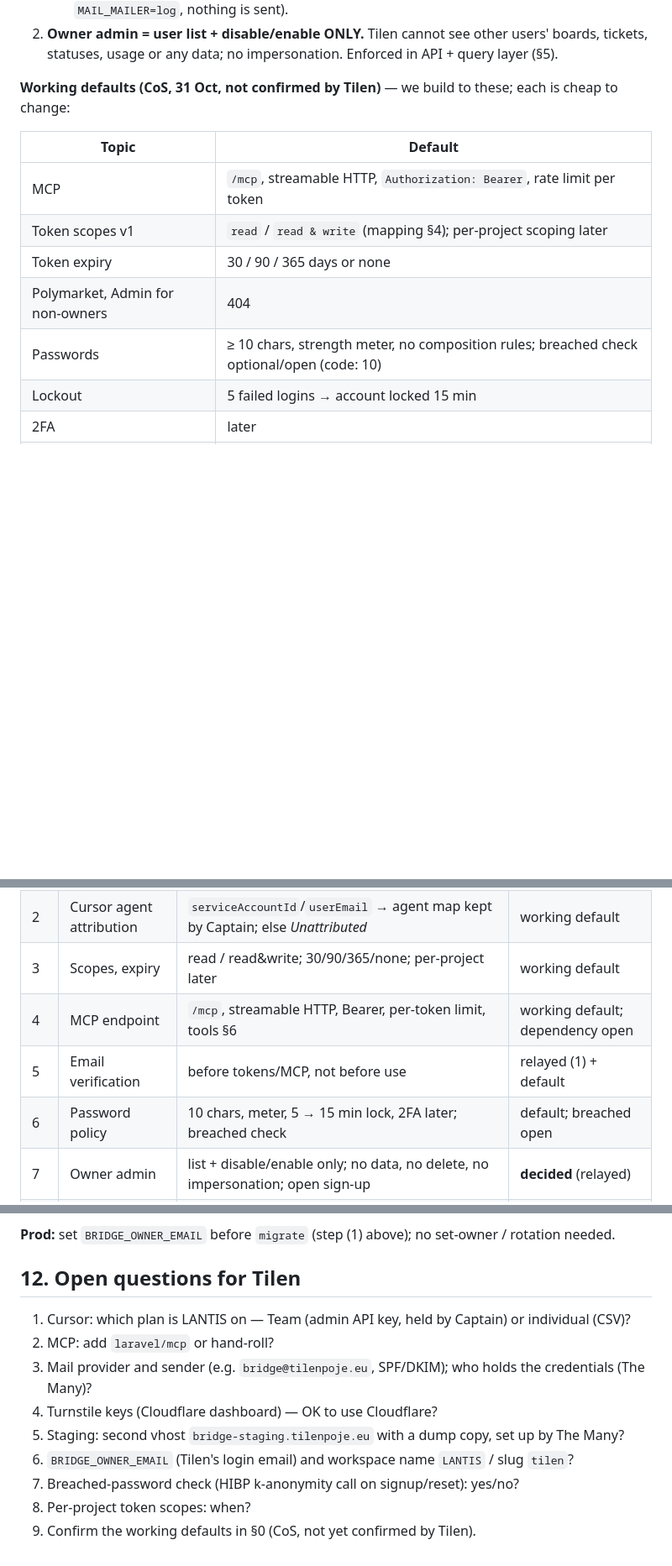
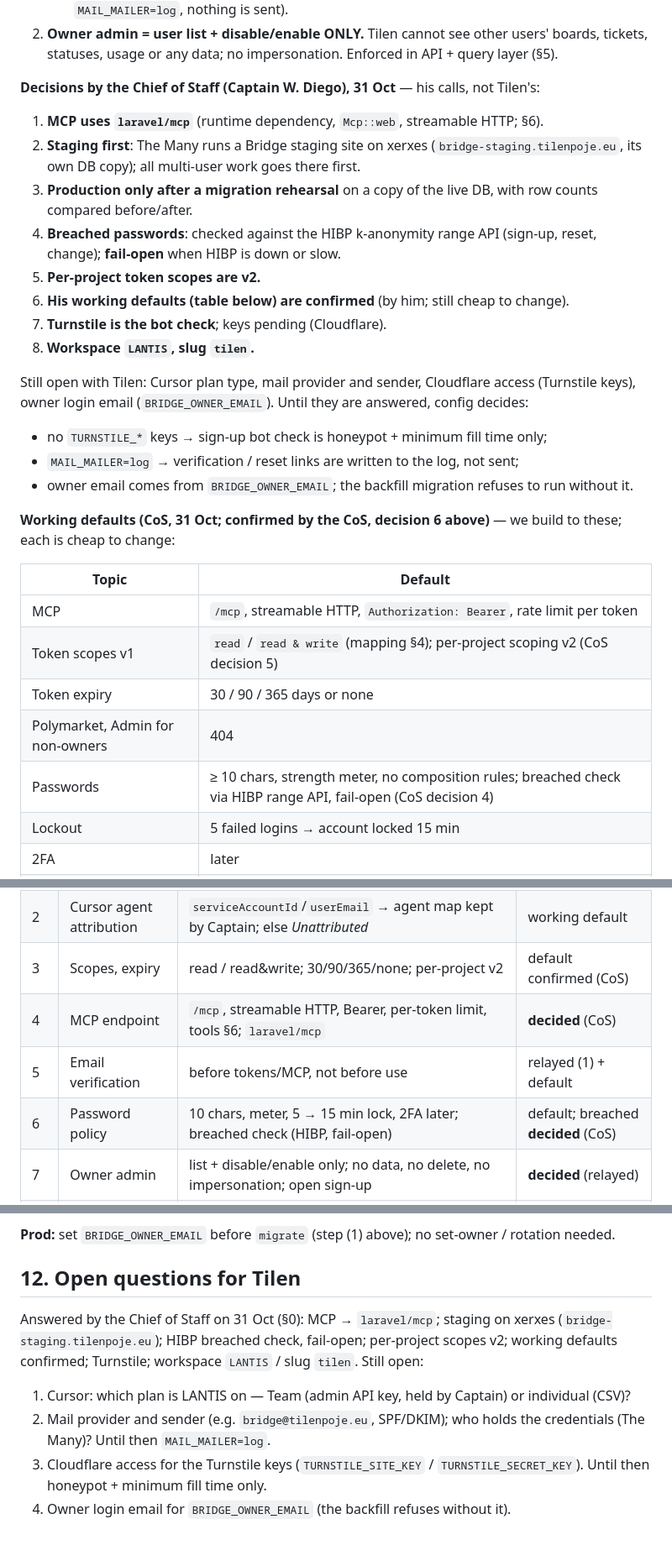
Before and after one commit to AP0L0N/usebridge, a Markdown page: docs/MULTI-USER-PLAN.md, 3 parts joined by grey strips. Shown at 84% size. GitHub-like rendering; blank space fills up the shorter version.

Commit message:
Docs: Chief of Staff's decisions (31 Oct) - laravel/mcp, staging on xerxes, rehearsal before prod, HIBP fail-open, scopes v2, Turnstile, LANTIS/tilen; §12 narrowed to what is still open with Tilen
Co-Authored-By: Claude Opus 5.5 <noreply@anthropic.com>

```diff
--- a/docs/MULTI-USER-PLAN.md
+++ b/docs/MULTI-USER-PLAN.md
@@ -19,15 +19,34 @@ is on `feat/multi-user` (§11, not deployed). Public landing page: not now.
 2. **Owner admin = user list + disable/enable ONLY.** Tilen cannot see other users' boards, tickets, statuses, usage or
    any data; no impersonation. Enforced in API + query layer (§5).
 
-**Working defaults (CoS, 31 Oct, not confirmed by Tilen)** — we build to these; each is cheap to change:
+**Decisions by the Chief of Staff (Captain W. Diego), 31 Oct** — his calls, not Tilen's:
+
+1. **MCP uses `laravel/mcp`** (runtime dependency, `Mcp::web`, streamable HTTP; §6).
+2. **Staging first**: The Many runs a Bridge staging site on xerxes (`bridge-staging.tilenpoje.eu`, its own DB copy);
+   all multi-user work goes there first.
+3. **Production only after a migration rehearsal** on a copy of the live DB, with row counts compared before/after.
+4. **Breached passwords**: checked against the HIBP k-anonymity range API (sign-up, reset, change); **fail-open** when
+   HIBP is down or slow.
+5. **Per-project token scopes are v2.**
+6. **His working defaults (table below) are confirmed** (by him; still cheap to change).
+7. **Turnstile is the bot check**; keys pending (Cloudflare).
+8. **Workspace `LANTIS`, slug `tilen`.**
+
+Still open with Tilen: Cursor plan type, mail provider and sender, Cloudflare access (Turnstile keys), owner login
+email (`BRIDGE_OWNER_EMAIL`). Until they are answered, config decides:
+- no `TURNSTILE_*` keys → sign-up bot check is honeypot + minimum fill time only;
+- `MAIL_MAILER=log` → verification / reset links are written to the log, not sent;
+- owner email comes from `BRIDGE_OWNER_EMAIL`; the backfill migration refuses to run without it.
+
+**Working defaults (CoS, 31 Oct; confirmed by the CoS, decision 6 above)** — we build to these; each is cheap to change:
 
 | Topic | Default |
 |---|---|
 | MCP | `/mcp`, streamable HTTP, `Authorization: Bearer`, rate limit per token |
-| Token scopes v1 | `read` / `read & write` (mapping §4); per-project scoping later |
+| Token scopes v1 | `read` / `read & write` (mapping §4); per-project scoping v2 (CoS decision 5) |
 | Token expiry | 30 / 90 / 365 days or none |
 | Polymarket, Admin for non-owners | 404 |
-| Passwords | ≥ 10 chars, strength meter, no composition rules; breached check optional/open (code: 10) |
+| Passwords | ≥ 10 chars, strength meter, no composition rules; breached check via HIBP range API, fail-open (CoS decision 4) |
 | Lockout | 5 failed logins → account locked 15 min |
 | 2FA | later |
 | Email verification | required before creating tokens (and MCP); not for using the boards |
@@ -41,10 +60,10 @@ is on `feat/multi-user` (§11, not deployed). Public landing page: not now.
 |---|---|---|---|
 | 1 | Cursor data source | Admin API `filtered-usage-events` via Captain; CSV fallback (§7) | working default; Cursor plan open |
 | 2 | Cursor agent attribution | `serviceAccountId`/`userEmail` → agent map kept by Captain; else *Unattributed* | working default |
-| 3 | Scopes, expiry | read / read&write; 30/90/365/none; per-project later | working default |
-| 4 | MCP endpoint | `/mcp`, streamable HTTP, Bearer, per-token limit, tools §6 | working default; dependency open |
+| 3 | Scopes, expiry | read / read&write; 30/90/365/none; per-project v2 | default confirmed (CoS) |
+| 4 | MCP endpoint | `/mcp`, streamable HTTP, Bearer, per-token limit, tools §6; `laravel/mcp` | **decided** (CoS) |
 | 5 | Email verification | before tokens/MCP, not before use | relayed (1) + default |
-| 6 | Password policy | 10 chars, meter, 5 → 15 min lock, 2FA later; breached check | default; breached open |
+| 6 | Password policy | 10 chars, meter, 5 → 15 min lock, 2FA later; breached check (HIBP, fail-open) | default; breached **decided** (CoS) |
 | 7 | Owner admin | list + disable/enable only; no data, no delete, no impersonation; open sign-up | **decided** (relayed) |
 | 8 | Data separation | everything existing → Tilen; shared-box CLI logs stay Tilen's (other users' tools aren't on the box) | default |
 | 9 | 404 or 403 | 404 | default |
@@ -287,12 +306,13 @@ out everywhere rely on it); (6) `MAIL_*` before sign-up opens (verification); (7
 
 ## 12. Open questions for Tilen
 
+Answered by the Chief of Staff on 31 Oct (§0): MCP → `laravel/mcp`; staging on xerxes (`bridge-staging.tilenpoje.eu`);
+HIBP breached check, fail-open; per-project scopes v2; working defaults confirmed; Turnstile; workspace `LANTIS` / slug
+`tilen`. Still open:
+
 1. Cursor: which plan is LANTIS on — Team (admin API key, held by Captain) or individual (CSV)?
-2. MCP: add `laravel/mcp` or hand-roll?
-3. Mail provider and sender (e.g. `bridge@tilenpoje.eu`, SPF/DKIM); who holds the credentials (The Many)?
-4. Turnstile keys (Cloudflare dashboard) — OK to use Cloudflare?
-5. Staging: second vhost `bridge-staging.tilenpoje.eu` with a dump copy, set up by The Many?
-6. `BRIDGE_OWNER_EMAIL` (Tilen's login email) and workspace name `LANTIS` / slug `tilen`?
-7. Breached-password check (HIBP k-anonymity call on signup/reset): yes/no?
-8. Per-project token scopes: when?
-9. Confirm the working defaults in §0 (CoS, not yet confirmed by Tilen).
+2. Mail provider and sender (e.g. `bridge@tilenpoje.eu`, SPF/DKIM); who holds the credentials (The Many)? Until then
+   `MAIL_MAILER=log`.
+3. Cloudflare access for the Turnstile keys (`TURNSTILE_SITE_KEY` / `TURNSTILE_SECRET_KEY`). Until then honeypot +
+   minimum fill time only.
+4. Owner login email for `BRIDGE_OWNER_EMAIL` (the backfill refuses without it).
```
